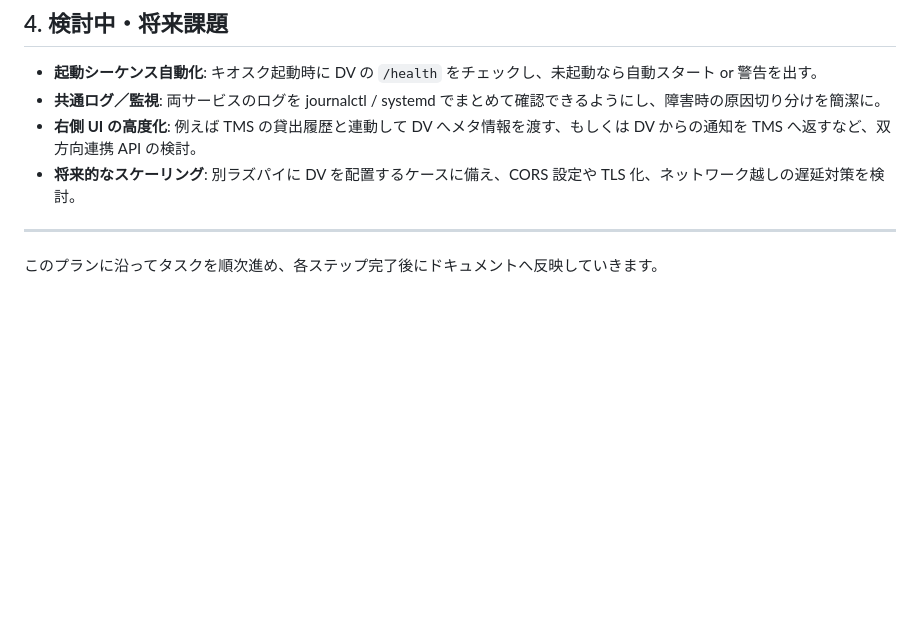
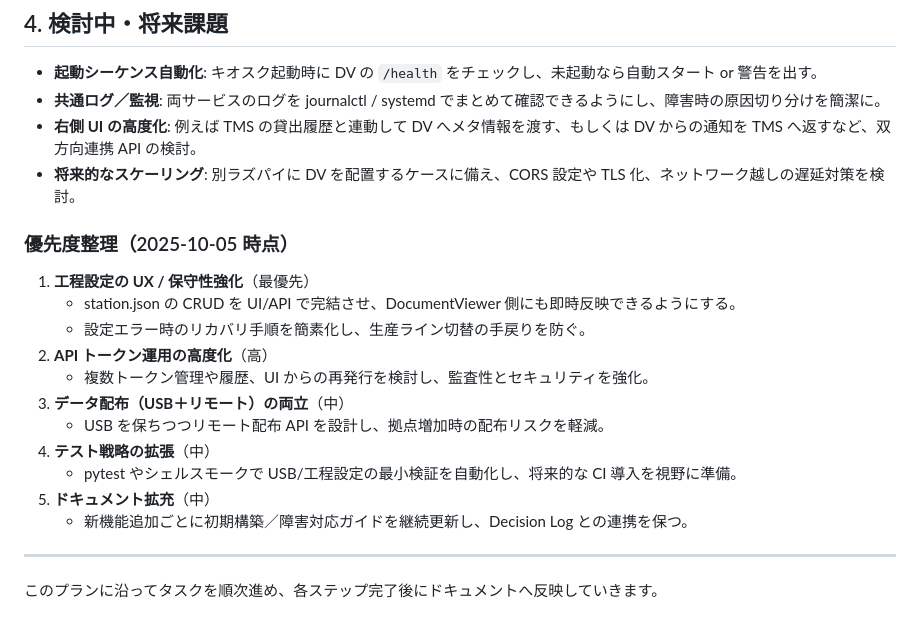
Before and after one commit to denkoushi/tool-management-system02, a Markdown page: docs/right-pane-plan.md, the part around the change. Drawn GitHub-style; blank space fills up the shorter version.

Commit message:
要件定義の優先順位追加

```diff
--- a/docs/right-pane-plan.md
+++ b/docs/right-pane-plan.md
@@ -41,5 +41,19 @@
 - **右側 UI の高度化**: 例えば TMS の貸出履歴と連動して DV へメタ情報を渡す、もしくは DV からの通知を TMS へ返すなど、双方向連携 API の検討。
 - **将来的なスケーリング**: 別ラズパイに DV を配置するケースに備え、CORS 設定や TLS 化、ネットワーク越しの遅延対策を検討。
 
+### 優先度整理（2025-10-05 時点）
+
+1. **工程設定の UX / 保守性強化**（最優先）
+   - station.json の CRUD を UI/API で完結させ、DocumentViewer 側にも即時反映できるようにする。
+   - 設定エラー時のリカバリ手順を簡素化し、生産ライン切替の手戻りを防ぐ。
+2. **API トークン運用の高度化**（高）
+   - 複数トークン管理や履歴、UI からの再発行を検討し、監査性とセキュリティを強化。
+3. **データ配布（USB＋リモート）の両立**（中）
+   - USB を保ちつつリモート配布 API を設計し、拠点増加時の配布リスクを軽減。
+4. **テスト戦略の拡張**（中）
+   - pytest やシェルスモークで USB/工程設定の最小検証を自動化し、将来的な CI 導入を視野に準備。
+5. **ドキュメント拡充**（中）
+   - 新機能追加ごとに初期構築／障害対応ガイドを継続更新し、Decision Log との連携を保つ。
+
 ---
 このプランに沿ってタスクを順次進め、各ステップ完了後にドキュメントへ反映していきます。
```
